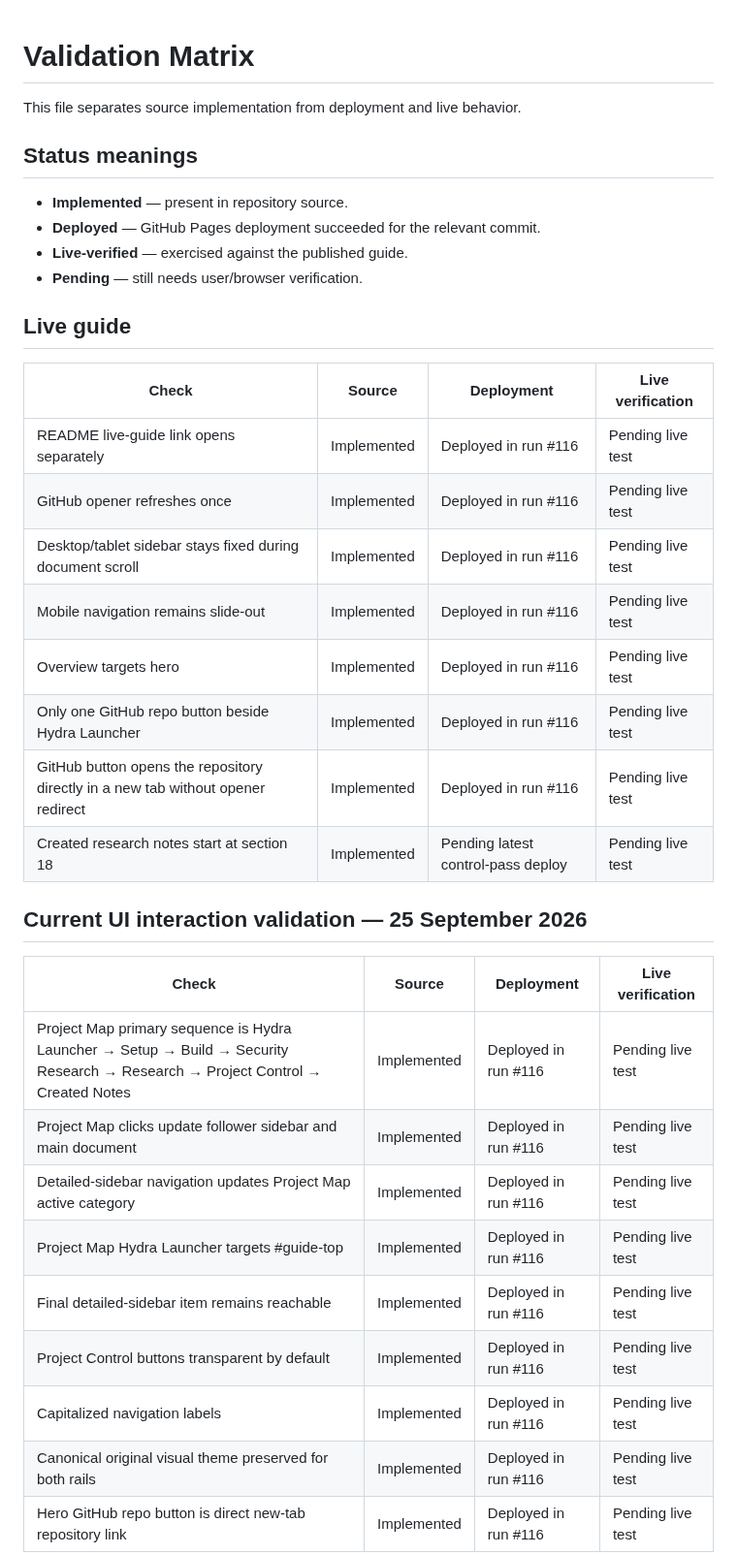
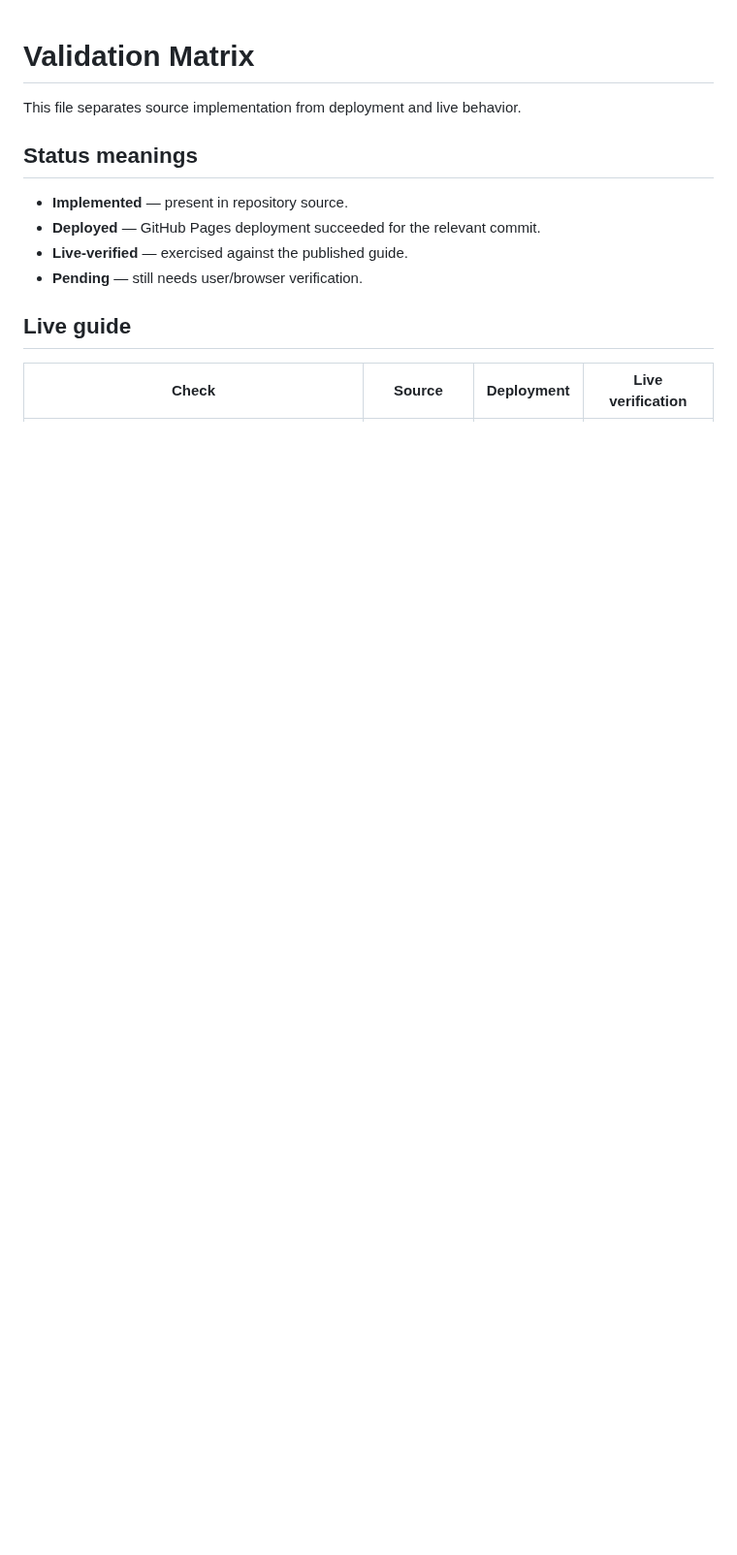
Before and after one commit to rudra-khandelwal/hydra, a Markdown page: research/VALIDATION.md, the part around one of its changes. Shown at 97% size. Rendered like a GitHub page; blank space fills up the shorter version.

```diff
--- a/research/VALIDATION.md
+++ b/research/VALIDATION.md
@@ -13,26 +13,3 @@ This file separates source implementation from deployment and live behavior.
 
 | Check | Source | Deployment | Live verification |
 |---|---|---|---|
-| README live-guide link opens separately | Implemented | Deployed in run #116 | Pending live test |
-| GitHub opener refreshes once | Implemented | Deployed in run #116 | Pending live test |
-| Desktop/tablet sidebar stays fixed during document scroll | Implemented | Deployed in run #116 | Pending live test |
-| Mobile navigation remains slide-out | Implemented | Deployed in run #116 | Pending live test |
-| Overview targets hero | Implemented | Deployed in run #116 | Pending live test |
-| Only one GitHub repo button beside Hydra Launcher | Implemented | Deployed in run #116 | Pending live test |
-| GitHub button opens the repository directly in a new tab without opener redirect | Implemented | Deployed in run #116 | Pending live test |
-| Created research notes start at section 18 | Implemented | Pending latest control-pass deploy | Pending live test |
-
-## Current UI interaction validation — 25 September 2026
-
-| Check | Source | Deployment | Live verification |
-|---|---|---|---|
-| Project Map primary sequence is Hydra Launcher → Setup → Build → Security Research → Research → Project Control → Created Notes | Implemented | Deployed in run #116 | Pending live test |
-| Project Map clicks update follower sidebar and main document | Implemented | Deployed in run #116 | Pending live test |
-| Detailed-sidebar navigation updates Project Map active category | Implemented | Deployed in run #116 | Pending live test |
-| Project Map Hydra Launcher targets #guide-top | Implemented | Deployed in run #116 | Pending live test |
-| Final detailed-sidebar item remains reachable | Implemented | Deployed in run #116 | Pending live test |
-| Project Control buttons transparent by default | Implemented | Deployed in run #116 | Pending live test |
-| Capitalized navigation labels | Implemented | Deployed in run #116 | Pending live test |
-| Canonical original visual theme preserved for both rails | Implemented | Deployed in run #116 | Pending live test |
-| Hero GitHub repo button is direct new-tab repository link | Implemented | Deployed in run #116 | Pending live test |
-
```
Also changed, not shown: other parts of research/VALIDATION.md (+20 -41 lines).
